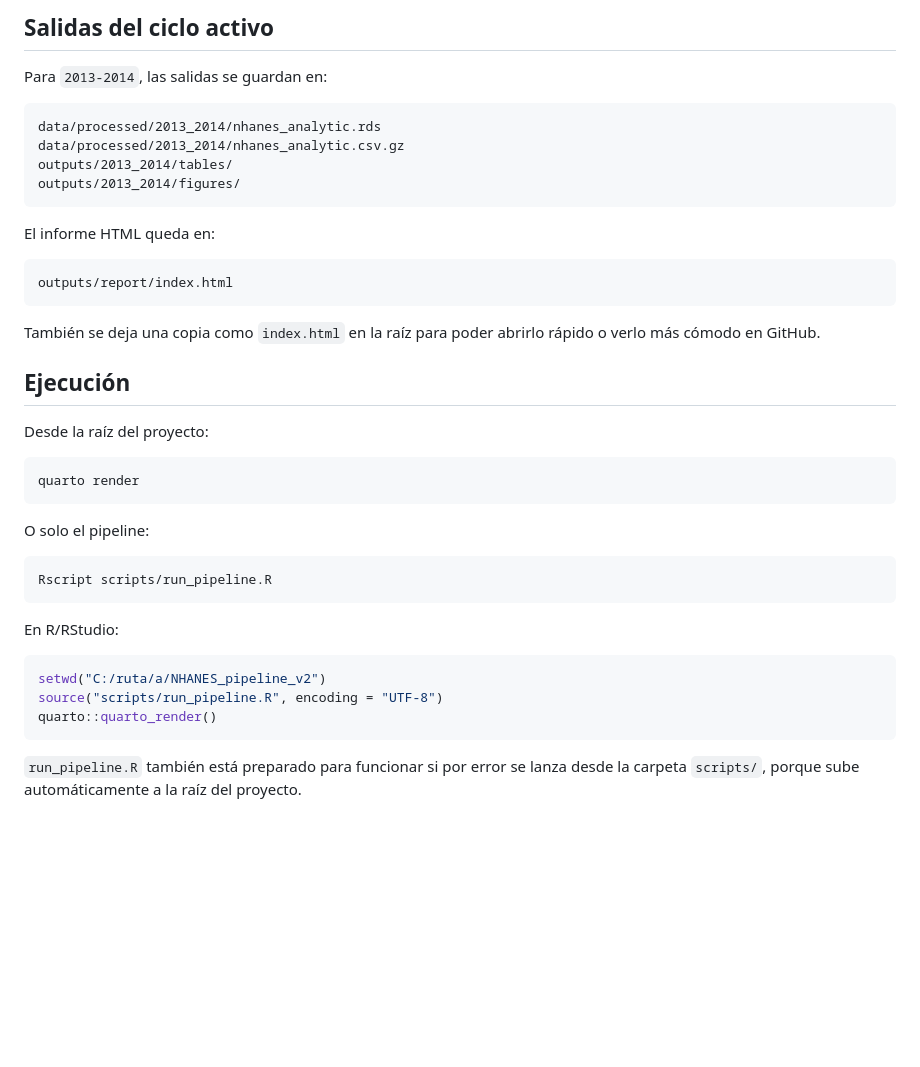
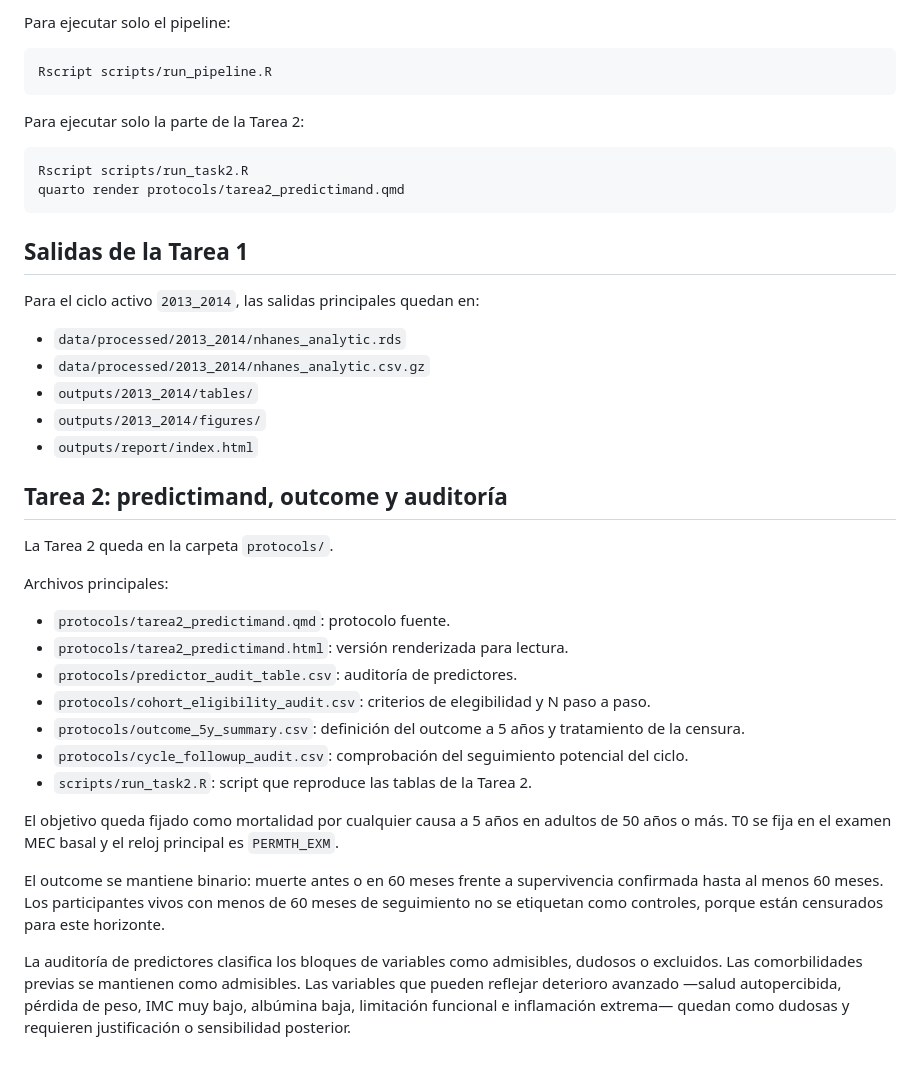
Before and after one commit to Jesuszahinosgordillo/NHANES-pipeline, a Markdown page: README.md, the part around one of its changes. GitHub-like rendering; blank space fills up the shorter version.

````diff
--- a/README.md
+++ b/README.md
@@ -70,42 +34,42 @@ outputs/report/index.html      informe renderizado
-## Salidas del ciclo activo
-
-Para `2013-2014`, las salidas se guardan en:
-
-```text
-data/processed/2013_2014/nhanes_analytic.rds
-data/processed/2013_2014/nhanes_analytic.csv.gz
-outputs/2013_2014/tables/
-outputs/2013_2014/figures/
-```
-
-El informe HTML queda en:
-
-```text
-outputs/report/index.html
-```
-
-También se deja una copia como `index.html` en la raíz para poder abrirlo rápido o verlo más cómodo en GitHub.
-
-## Ejecución
-
-Desde la raíz del proyecto:
-
-```bash
-quarto render
-```
-
-O solo el pipeline:
+Para ejecutar solo el pipeline:
 
 ```bash
 Rscript scripts/run_pipeline.R
 ```
 
-En R/RStudio:
+Para ejecutar solo la parte de la Tarea 2:
 
-```r
-setwd("C:/ruta/a/NHANES_pipeline_v2")
-source("scripts/run_pipeline.R", encoding = "UTF-8")
-quarto::quarto_render()
+```bash
+Rscript scripts/run_task2.R
+quarto render protocols/tarea2_predictimand.qmd
 ```
 
-`run_pipeline.R` también está preparado para funcionar si por error se lanza desde la carpeta `scripts/`, porque sube automáticamente a la raíz del proyecto.
+## Salidas de la Tarea 1
+
+Para el ciclo activo `2013_2014`, las salidas principales quedan en:
+
+- `data/processed/2013_2014/nhanes_analytic.rds`
+- `data/processed/2013_2014/nhanes_analytic.csv.gz`
+- `outputs/2013_2014/tables/`
+- `outputs/2013_2014/figures/`
+- `outputs/report/index.html`
+
+## Tarea 2: predictimand, outcome y auditoría
+
+La Tarea 2 queda en la carpeta `protocols/`.
+
+Archivos principales:
+
+- `protocols/tarea2_predictimand.qmd`: protocolo fuente.
+- `protocols/tarea2_predictimand.html`: versión renderizada para lectura.
+- `protocols/predictor_audit_table.csv`: auditoría de predictores.
+- `protocols/cohort_eligibility_audit.csv`: criterios de elegibilidad y N paso a paso.
+- `protocols/outcome_5y_summary.csv`: definición del outcome a 5 años y tratamiento de la censura.
+- `protocols/cycle_followup_audit.csv`: comprobación del seguimiento potencial del ciclo.
+- `scripts/run_task2.R`: script que reproduce las tablas de la Tarea 2.
+
+El objetivo queda fijado como mortalidad por cualquier causa a 5 años en adultos de 50 años o más. T0 se fija en el examen MEC basal y el reloj principal es `PERMTH_EXM`.
+
+El outcome se mantiene binario: muerte antes o en 60 meses frente a supervivencia confirmada hasta al menos 60 meses. Los participantes vivos con menos de 60 meses de seguimiento no se etiquetan como controles, porque están censurados para este horizonte.
+
+La auditoría de predictores clasifica los bloques de variables como admisibles, dudosos o excluidos. Las comorbilidades previas se mantienen como admisibles. Las variables que pueden reflejar deterioro avanzado —salud autopercibida, pérdida de peso, IMC muy bajo, albúmina baja, limitación funcional e inflamación extrema— quedan como dudosas y requieren justificación o sensibilidad posterior.
````
Also changed, not shown: other parts of README.md (+25 -61 lines).
